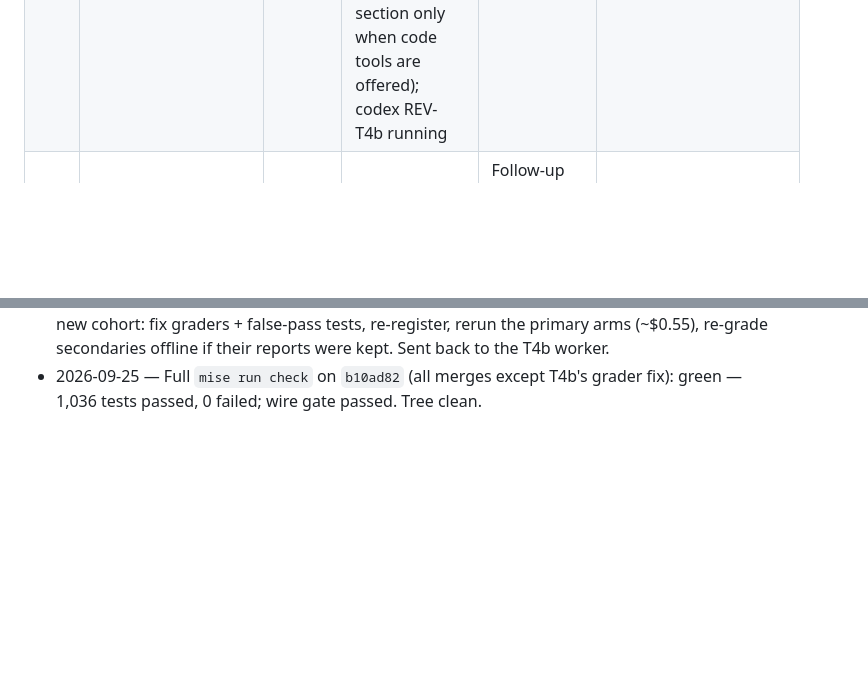
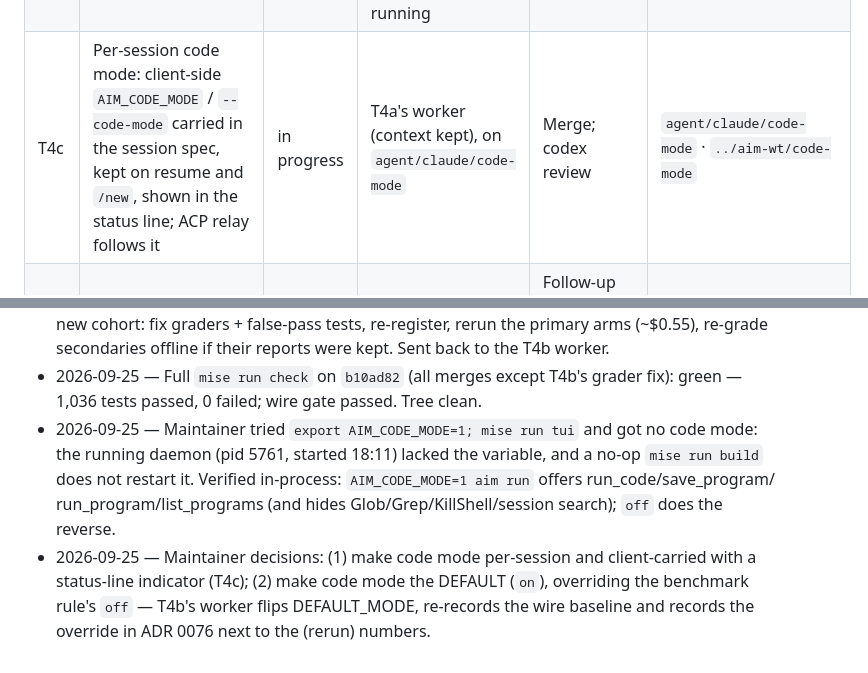
Before and after one commit to thehumanworks/aim, a Markdown page: docs/tasks.md, 2 parts joined by grey strips. GitHub-like rendering; blank space fills up the shorter version.

Commit message:
docs: task register — T4c and the maintainer's default-on decision
Co-Authored-By: Claude Opus 5.5 <noreply@anthropic.com>
Claude-Session: https://claude.ai/code/session_01MUnBnsUKpNBnMP5K8zogSq

```diff
--- a/docs/tasks.md
+++ b/docs/tasks.md
@@ -27,6 +27,7 @@ client still builds.
 | T3 | Parallel tools: batching guidance in prompts, `readOnlyHint` on aimx MCP, end-to-end concurrency tests, FIX16 cell scheduler moved to the kernel with proofs | done | Merged incl. REV-T3 B1 fix (`bd418ae`): rendezvous tests; forced serialization fails them | Optional codex re-check of the fix | `agent/claude/parallel-tools` · `../aim-wt/parallel-tools` |
 | T4a | `AIM_CODE_MODE` (off/on/only): verified decision, native sessions, `aim mcp`, code-mode MCP proxy in front of aimx for `acp:claude`, typed declarations + `Promise.all` in the code tool (ADR 0076) | done | Merged incl. REV-T4a and REV-T4a-b fixes (`e569a5e`) | Residual in ADR 0076: aimx needs a SIGTERM handler (orphan shells if it ignores close) | `agent/claude/code-mode` · `../aim-wt/code-mode` |
 | T4b | Benchmark code mode (offline + live, pre-declared rule), then set the default; repair the wire gate | review | Merged (`ad49be0`, merge `02d987e`): wire gate passes; pre-registered benchmark chose default `off`; follow-up running (code-mode prompt section only when code tools are offered); codex REV-T4b running | Merge follow-up; close | `agent/claude/code-mode-bench` |
+| T4c | Per-session code mode: client-side `AIM_CODE_MODE` / `--code-mode` carried in the session spec, kept on resume and `/new`, shown in the status line; ACP relay follows it | in progress | T4a's worker (context kept), on `agent/claude/code-mode` | Merge; codex review | `agent/claude/code-mode` · `../aim-wt/code-mode` |
 | T5 | ACP Claude: selecting Opus (and any model) works — verified model-id resolution (ADR 0075) | done | Merged incl. REV-T5 fixes (`c4a1b35`); codex re-check: MERGE | Follow-up (not in this batch): adapter resets mode/effort on model switch | `agent/claude/acp-models` · `../aim-wt/acp-models` |
 | T6 | Verus proofs for the decision logic (done inside T1, T3, T4a, T5) | todo | — | Check each worker's `mise run verify` | — |
 | T7 | Merge worker branches, full gate + verify, cross-model review, push, PR | todo | — | — | integration branch |
@@ -159,3 +160,11 @@ client still builds.
   graders + false-pass tests, re-register, rerun the primary arms (~$0.55), re-grade secondaries
   offline if their reports were kept. Sent back to the T4b worker.
 - 2026-09-25 — Full `mise run check` on `b10ad82` (all merges except T4b's grader fix): green — 1,036 tests passed, 0 failed; wire gate passed. Tree clean.
+- 2026-09-25 — Maintainer tried `export AIM_CODE_MODE=1; mise run tui` and got no code mode: the
+  running daemon (pid 5761, started 18:11) lacked the variable, and a no-op `mise run build` does
+  not restart it. Verified in-process: `AIM_CODE_MODE=1 aim run` offers run_code/save_program/
+  run_program/list_programs (and hides Glob/Grep/KillShell/session search); `off` does the reverse.
+- 2026-09-25 — Maintainer decisions: (1) make code mode per-session and client-carried with a
+  status-line indicator (T4c); (2) make code mode the DEFAULT (`on`), overriding the benchmark
+  rule's `off` — T4b's worker flips DEFAULT_MODE, re-records the wire baseline and records the
+  override in ADR 0076 next to the (rerun) numbers.
```
